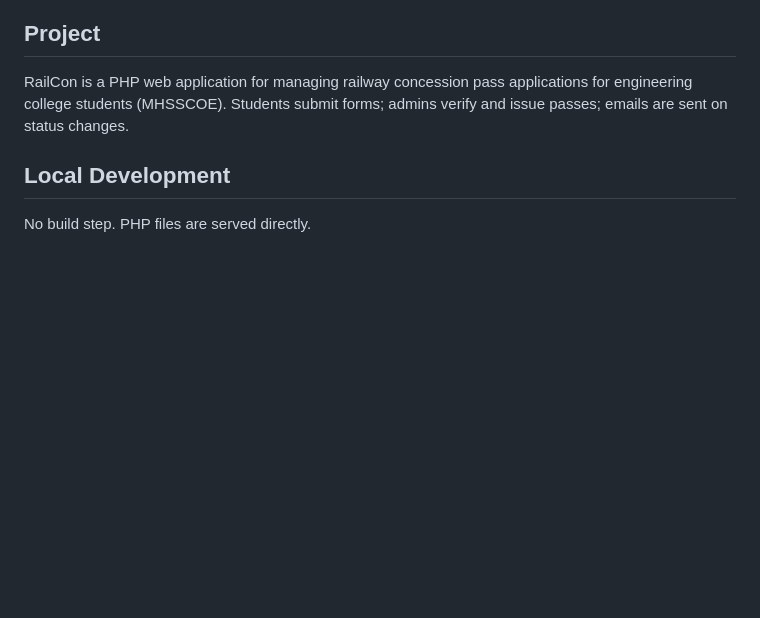
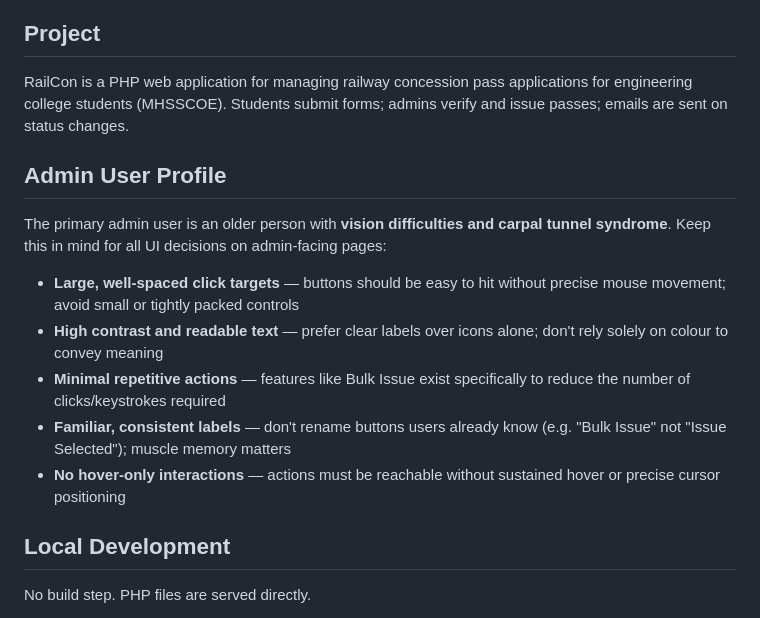
Before and after one commit to ddanishkhan/RailCon, a Markdown page: CLAUDE.md, the part around the change. Rendered like a GitHub page; blank space fills up the shorter version.

Commit message:
Document admin user accessibility needs in CLAUDE.md
Primary admin has vision difficulties and carpal tunnel; note UI guidelines
for large click targets, high contrast, minimal repetitive actions, and
consistent labelling.

Co-Authored-By: Claude Sonnet 4.6 <noreply@anthropic.com>

```diff
--- a/CLAUDE.md
+++ b/CLAUDE.md
@@ -5,6 +5,16 @@ This file provides guidance to Claude Code (claude.ai/code) when working with co
 ## Project
 
 RailCon is a PHP web application for managing railway concession pass applications for engineering college students (MHSSCOE). Students submit forms; admins verify and issue passes; emails are sent on status changes.
+
+## Admin User Profile
+
+The primary admin user is an older person with **vision difficulties and carpal tunnel syndrome**. Keep this in mind for all UI decisions on admin-facing pages:
+
+- **Large, well-spaced click targets** — buttons should be easy to hit without precise mouse movement; avoid small or tightly packed controls
+- **High contrast and readable text** — prefer clear labels over icons alone; don't rely solely on colour to convey meaning
+- **Minimal repetitive actions** — features like Bulk Issue exist specifically to reduce the number of clicks/keystrokes required
+- **Familiar, consistent labels** — don't rename buttons users already know (e.g. "Bulk Issue" not "Issue Selected"); muscle memory matters
+- **No hover-only interactions** — actions must be reachable without sustained hover or precise cursor positioning
 
 ## Local Development
 
```
